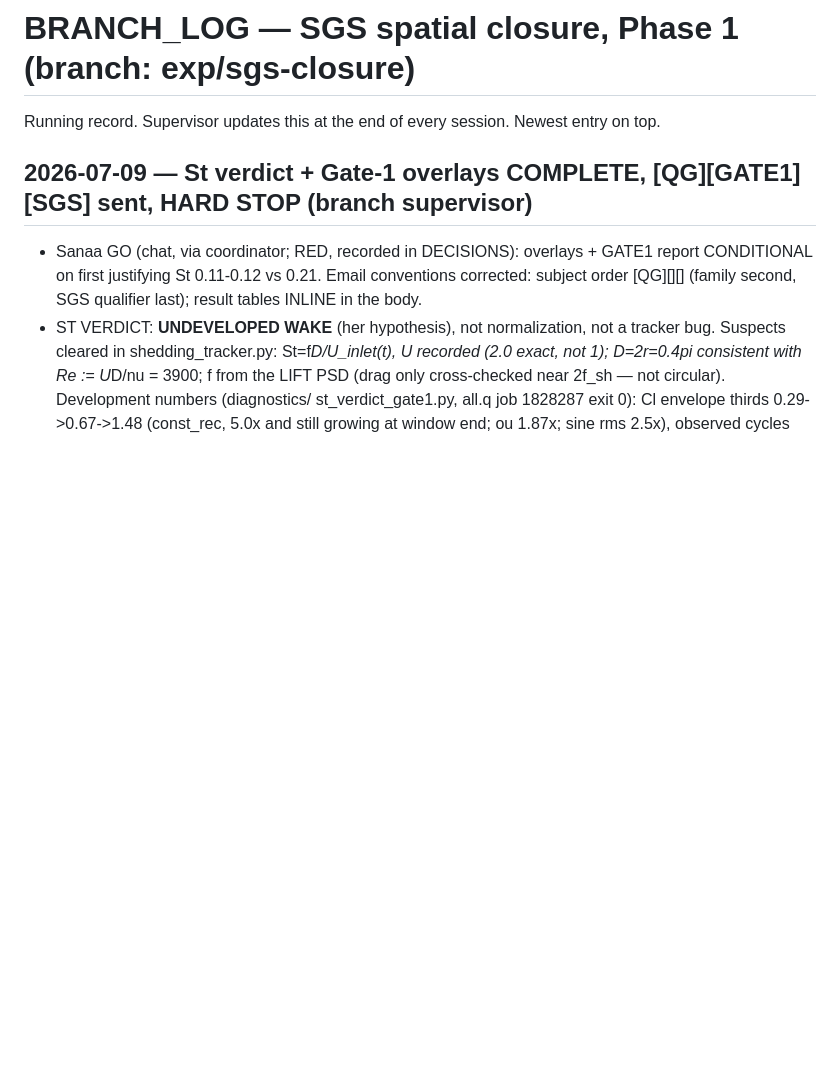
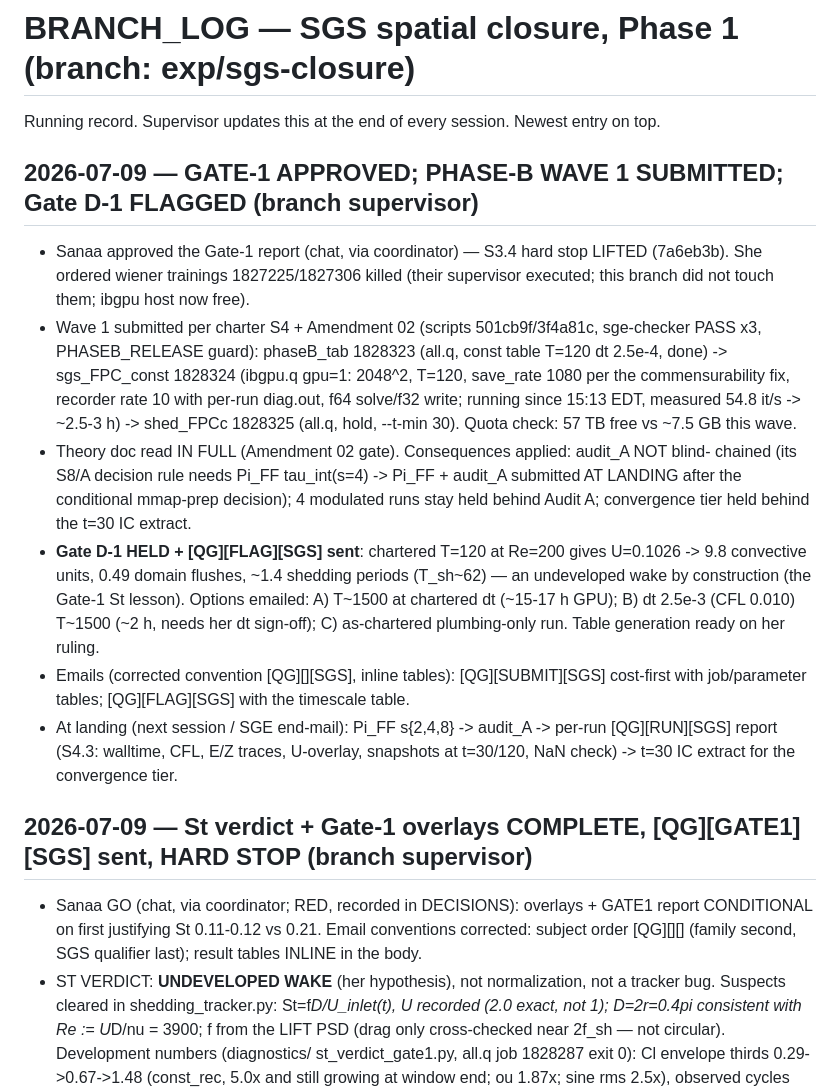
Before and after one commit to sanaamouzahir/qg-closure, a Markdown page: BRANCH_LOG.md, the part around the change. Drawn GitHub-style; blank space fills up the shorter version.

Commit message:
[record] Phase-B wave 1 submitted (1828323 tables done -> 1828324 FPC-const 2048^2 running 54.8 it/s ~2.5-3h -> 1828325 shedding held); Pi_FF+auditA at landing per S8/A decision rule; Gate D-1 HELD + FLAG (9.8 convective units at Re=200 T=120)
Co-Authored-By: Claude Fable 5 <noreply@anthropic.com>
Claude-Session: https://claude.ai/code/session_01VP4cM2WLE824URGji2x49D

```diff
--- a/BRANCH_LOG.md
+++ b/BRANCH_LOG.md
@@ -1,6 +1,31 @@
 # BRANCH_LOG — SGS spatial closure, Phase 1  (branch: exp/sgs-closure)
 
 Running record. Supervisor updates this at the end of every session. Newest entry on top.
+
+## 2026-07-09 — GATE-1 APPROVED; PHASE-B WAVE 1 SUBMITTED; Gate D-1 FLAGGED (branch supervisor)
+- Sanaa approved the Gate-1 report (chat, via coordinator) — S3.4 hard stop LIFTED
+  (7a6eb3b). She ordered wiener trainings 1827225/1827306 killed (their supervisor
+  executed; this branch did not touch them; ibgpu host now free).
+- Wave 1 submitted per charter S4 + Amendment 02 (scripts 501cb9f/3f4a81c, sge-checker
+  PASS x3, PHASEB_RELEASE guard): phaseB_tab 1828323 (all.q, const table T=120 dt 2.5e-4,
+  done) -> sgs_FPC_const 1828324 (ibgpu.q gpu=1: 2048^2, T=120, save_rate 1080 per the
+  commensurability fix, recorder rate 10 with per-run diag.out, f64 solve/f32 write;
+  running since 15:13 EDT, measured 54.8 it/s -> ~2.5-3 h) -> shed_FPCc 1828325 (all.q,
+  hold, --t-min 30). Quota check: 57 TB free vs ~7.5 GB this wave.
+- Theory doc read IN FULL (Amendment 02 gate). Consequences applied: audit_A NOT blind-
+  chained (its S8/A decision rule needs Pi_FF tau_int(s=4) -> Pi_FF + audit_A submitted AT
+  LANDING after the conditional mmap-prep decision); 4 modulated runs stay held behind
+  Audit A; convergence tier held behind the t=30 IC extract.
+- **Gate D-1 HELD + [QG][FLAG][SGS] sent**: chartered T=120 at Re=200 gives U=0.1026 ->
+  9.8 convective units, 0.49 domain flushes, ~1.4 shedding periods (T_sh~62) — an
+  undeveloped wake by construction (the Gate-1 St lesson). Options emailed: A) T~1500 at
+  chartered dt (~15-17 h GPU); B) dt 2.5e-3 (CFL 0.010) T~1500 (~2 h, needs her dt
+  sign-off); C) as-chartered plumbing-only run. Table generation ready on her ruling.
+- Emails (corrected convention [QG][<family>][SGS], inline tables): [QG][SUBMIT][SGS]
+  cost-first with job/parameter tables; [QG][FLAG][SGS] with the timescale table.
+- At landing (next session / SGE end-mail): Pi_FF s{2,4,8} -> audit_A -> per-run
+  [QG][RUN][SGS] report (S4.3: walltime, CFL, E/Z traces, U-overlay, snapshots at t=30/120,
+  NaN check) -> t=30 IC extract for the convergence tier.
 
 ## 2026-07-09 — St verdict + Gate-1 overlays COMPLETE, [QG][GATE1][SGS] sent, HARD STOP (branch supervisor)
 - Sanaa GO (chat, via coordinator; RED, recorded in DECISIONS): overlays + GATE1 report
```
Also changed, not shown: DECISIONS.md (+4 -0 lines).
